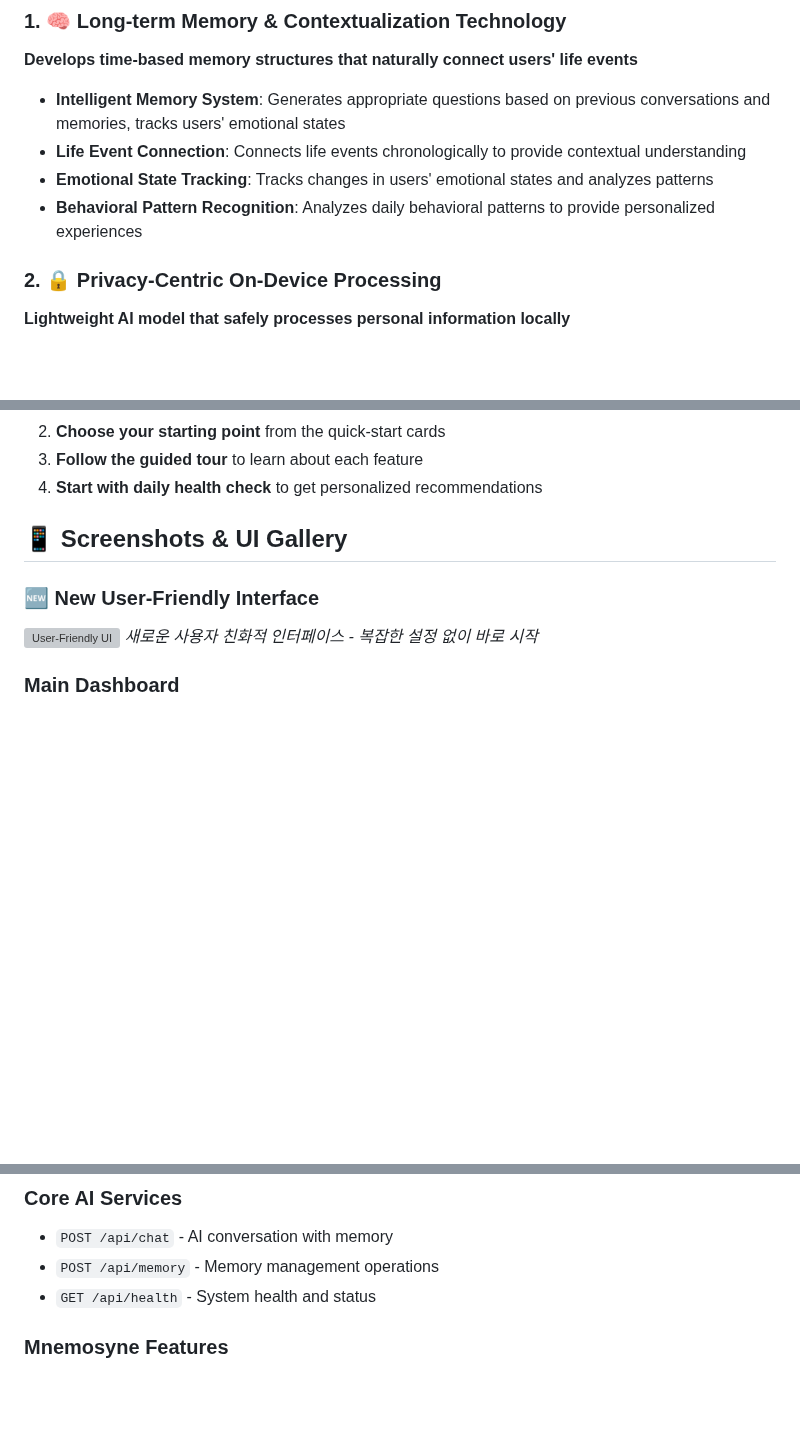
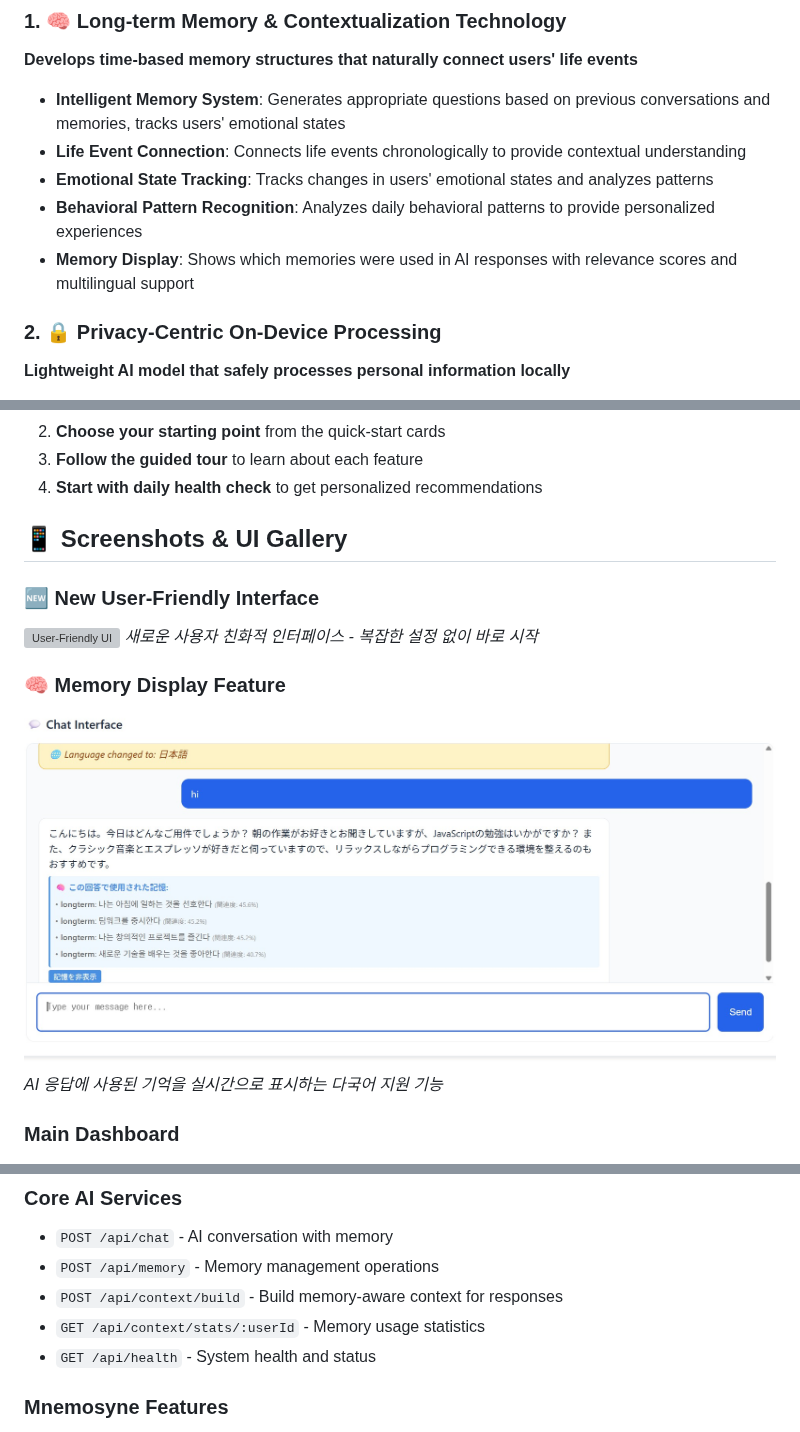
Before and after one commit to musichien/kairos, a Markdown page: README.md, 3 parts joined by grey strips. GitHub-like rendering; blank space fills up the shorter version; grey boxes are pictures that could not be loaded.

Commit message:
README: Add memory display feature

```diff
--- a/README.md
+++ b/README.md
@@ -22,6 +22,7 @@ Welcome to Kairos! This project provides a **comprehensive AI platform** that co
 - **Life Event Connection**: Connects life events chronologically to provide contextual understanding
 - **Emotional State Tracking**: Tracks changes in users' emotional states and analyzes patterns
 - **Behavioral Pattern Recognition**: Analyzes daily behavioral patterns to provide personalized experiences
+- **Memory Display**: Shows which memories were used in AI responses with relevance scores and multilingual support
 
 ### 2. 🔒 **Privacy-Centric On-Device Processing**
 **Lightweight AI model that safely processes personal information locally**
@@ -173,6 +174,10 @@ npm start
 ![User-Friendly UI](img/user_friendly_ui.jpg)
 *새로운 사용자 친화적 인터페이스 - 복잡한 설정 없이 바로 시작*
 
+### **🧠 Memory Display Feature**
+![Memory Display](img/memory2.jpg)
+*AI 응답에 사용된 기억을 실시간으로 표시하는 다국어 지원 기능*
+
 ### **Main Dashboard**
 ![Main Dashboard](img/Main%20Dashboard.jpg)
 *Comprehensive overview of all Kairos features and system status*
@@ -240,6 +245,8 @@ npm start
 ### **Core AI Services**
 - `POST /api/chat` - AI conversation with memory
 - `POST /api/memory` - Memory management operations
+- `POST /api/context/build` - Build memory-aware context for responses
+- `GET /api/context/stats/:userId` - Memory usage statistics
 - `GET /api/health` - System health and status
 
 ### **Mnemosyne Features**
```
